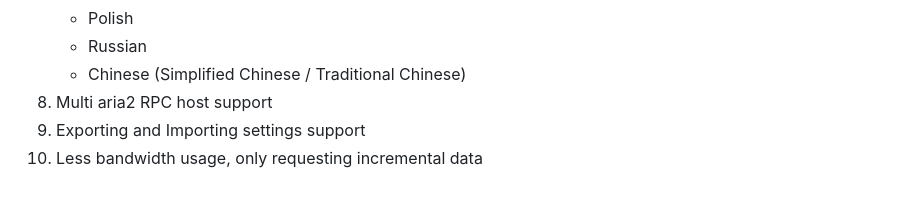
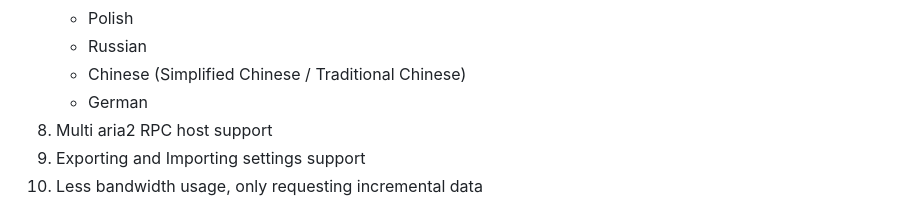
Before and after one commit to mayswind/AriaNg, a Markdown page: README.md, the part around the change. GitHub-like rendering.

```diff
--- a/README.md
+++ b/README.md
@@ -31,6 +31,7 @@ AriaNg is a modern web frontend making [aria2](https://github.com/aria2/aria2) e
     * Polish
     * Russian
     * Chinese (Simplified Chinese / Traditional Chinese)
+    * German
 8. Multi aria2 RPC host support
 9. Exporting and Importing settings support
 10. Less bandwidth usage, only requesting incremental data
```
